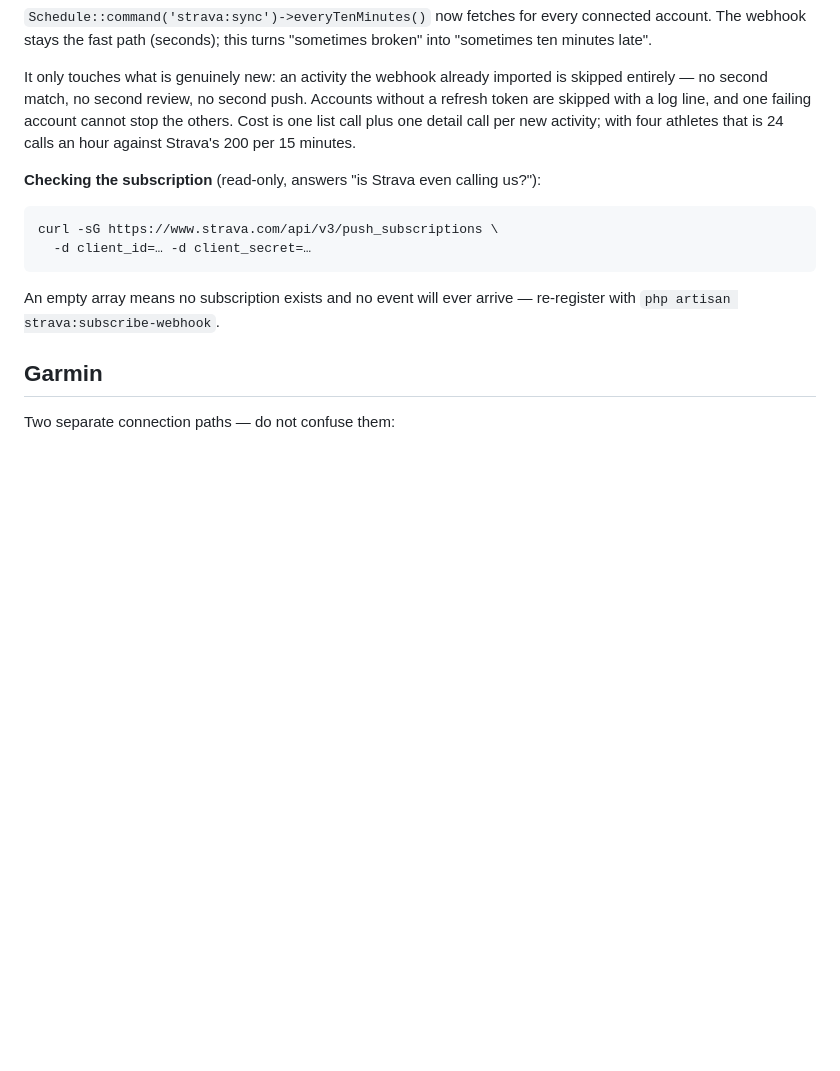
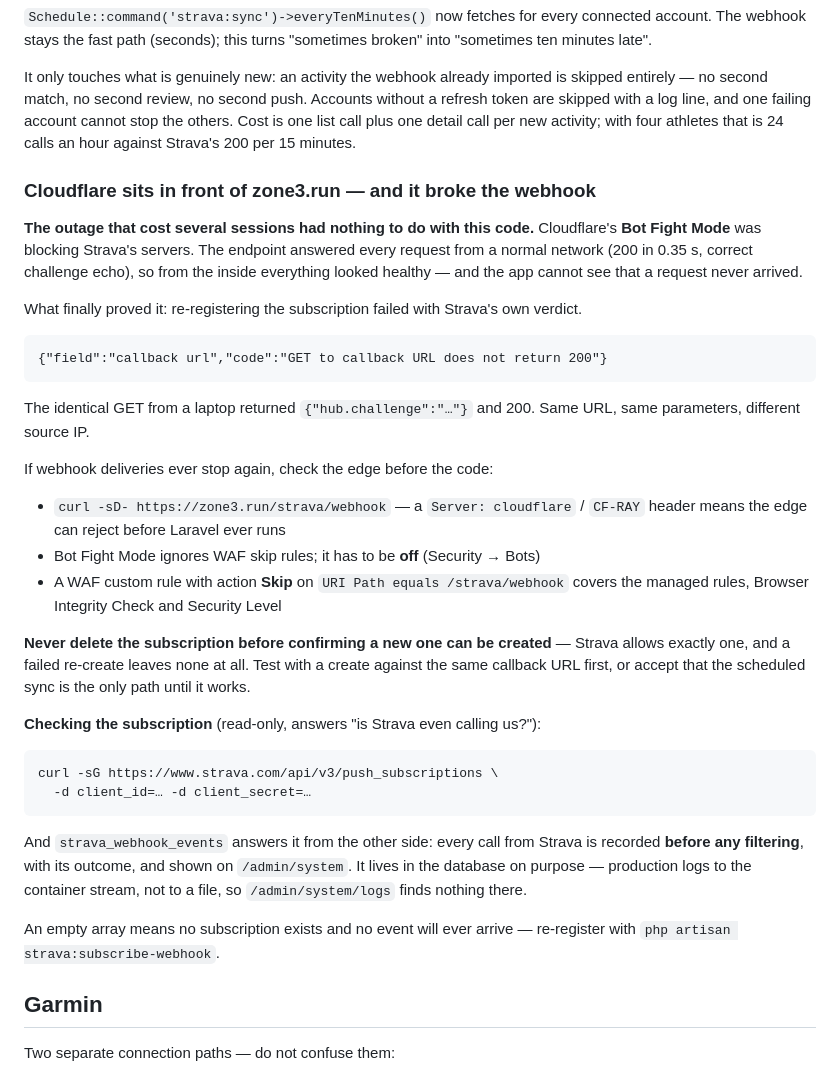
Before and after one commit to Janibertz/zone3, a Markdown page: CLAUDE.md, the part around the change. GitHub-like rendering; blank space fills up the shorter version.

Commit message:
Cloudflare Bot Fight Mode war die Ursache — festgehalten
Der Ausfall, der mehrere Sitzungen gekostet hat, lag nicht am Code.
Cloudflares Bot Fight Mode hat Stravas Server geblockt. Von innen sah
alles gesund aus: der Endpunkt antwortete jedem Aufruf aus einem normalen
Netz mit 200 in 0,35 s und der korrekten Challenge — und eine Anwendung
kann nicht sehen, dass eine Anfrage nie ankam.

Bewiesen hat es Stravas eigenes Urteil beim Neuanmelden:

  {"field":"callback url","code":"GET to callback URL does not return 200"}

Derselbe GET vom Laptop: {"hub.challenge":"..."} und HTTP 200. Gleiche
URL, gleiche Parameter, andere Herkunfts-IP.

Nach dem Abschalten liess sich die Subscription sofort anlegen (id
371723), und ein Probe-Aufruf steht in strava_webhook_events.

In CLAUDE.md steht jetzt, wo man beim naechsten Mal ZUERST nachsieht —
am Rand, nicht im Code — und die Regel, die ich verletzt habe: niemals
die Subscription loeschen, bevor feststeht, dass sich eine neue anlegen
laesst. Strava erlaubt genau eine; ein fehlgeschlagenes Neuanlegen
hinterlaesst gar keine.

Co-Authored-By: Claude Opus 5 (1M context) <noreply@anthropic.com>
Claude-Session: https://claude.ai/code/session_01Gnz5xQeKmtNMcWKgQ8F2RC

````diff
--- a/CLAUDE.md
+++ b/CLAUDE.md
@@ -335,12 +335,34 @@ The webhook used to be the **only** automatic path, which meant a core feature h
 
 It only touches what is genuinely new: an activity the webhook already imported is skipped entirely — no second match, no second review, no second push. Accounts without a refresh token are skipped with a log line, and one failing account cannot stop the others. Cost is one list call plus one detail call per new activity; with four athletes that is 24 calls an hour against Strava's 200 per 15 minutes.
 
+### Cloudflare sits in front of zone3.run — and it broke the webhook
+
+**The outage that cost several sessions had nothing to do with this code.** Cloudflare's **Bot Fight Mode** was blocking Strava's servers. The endpoint answered every request from a normal network (200 in 0.35 s, correct challenge echo), so from the inside everything looked healthy — and the app cannot see that a request never arrived.
+
+What finally proved it: re-registering the subscription failed with Strava's own verdict.
+
+```
+{"field":"callback url","code":"GET to callback URL does not return 200"}
+```
+
+The identical GET from a laptop returned `{"hub.challenge":"…"}` and 200. Same URL, same parameters, different source IP.
+
+If webhook deliveries ever stop again, check the edge before the code:
+
+- `curl -sD- https://zone3.run/strava/webhook` — a `Server: cloudflare` / `CF-RAY` header means the edge can reject before Laravel ever runs
+- Bot Fight Mode ignores WAF skip rules; it has to be **off** (Security → Bots)
+- A WAF custom rule with action **Skip** on `URI Path equals /strava/webhook` covers the managed rules, Browser Integrity Check and Security Level
+
+**Never delete the subscription before confirming a new one can be created** — Strava allows exactly one, and a failed re-create leaves none at all. Test with a create against the same callback URL first, or accept that the scheduled sync is the only path until it works.
+
 **Checking the subscription** (read-only, answers "is Strava even calling us?"):
 
 ```bash
 curl -sG https://www.strava.com/api/v3/push_subscriptions \
   -d client_id=… -d client_secret=…
 ```
+
+And `strava_webhook_events` answers it from the other side: every call from Strava is recorded **before any filtering**, with its outcome, and shown on `/admin/system`. It lives in the database on purpose — production logs to the container stream, not to a file, so `/admin/system/logs` finds nothing there.
 
 An empty array means no subscription exists and no event will ever arrive — re-register with `php artisan strava:subscribe-webhook`.
 
````
